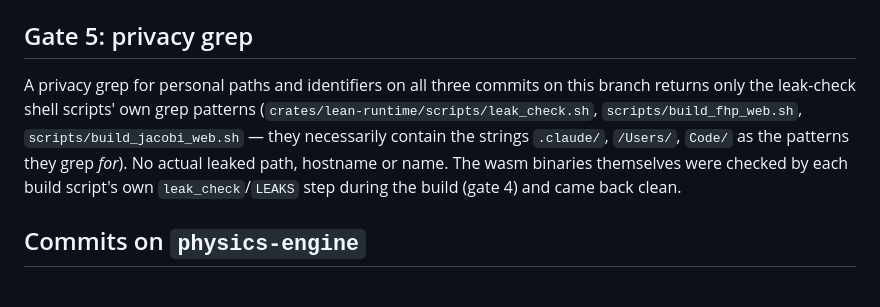
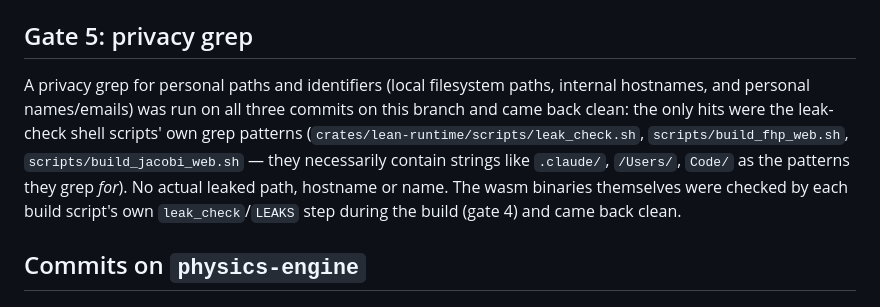
Before and after one commit to ilnmtlbnm/jacobi2000, a Markdown page: docs/runs/2026-10-06-physics-engine.md, the part around the change. GitHub-like rendering.

```diff
--- a/docs/runs/2026-10-06-physics-engine.md
+++ b/docs/runs/2026-10-06-physics-engine.md
@@ -153,12 +153,13 @@ Headless (Playwright's bundled Chromium, `--enable-unsafe-webgpu
 
 ## Gate 5: privacy grep
 
-A privacy grep for personal paths and identifiers on all three
-commits on this branch returns only the leak-check shell scripts' own grep
-patterns (`crates/lean-runtime/scripts/leak_check.sh`,
+A privacy grep for personal paths and identifiers (local filesystem paths,
+internal hostnames, and personal names/emails) was run on all three commits
+on this branch and came back clean: the only hits were the leak-check shell
+scripts' own grep patterns (`crates/lean-runtime/scripts/leak_check.sh`,
 `scripts/build_fhp_web.sh`, `scripts/build_jacobi_web.sh` — they necessarily
-contain the strings `.claude/`, `/Users/`, `Code/` as the patterns they grep
-*for*). No actual leaked path, hostname or name. The wasm binaries
+contain strings like `.claude/`, `/Users/`, `Code/` as the patterns they
+grep *for*). No actual leaked path, hostname or name. The wasm binaries
 themselves were checked by each build script's own `leak_check`/`LEAKS`
 step during the build (gate 4) and came back clean.
 
```
